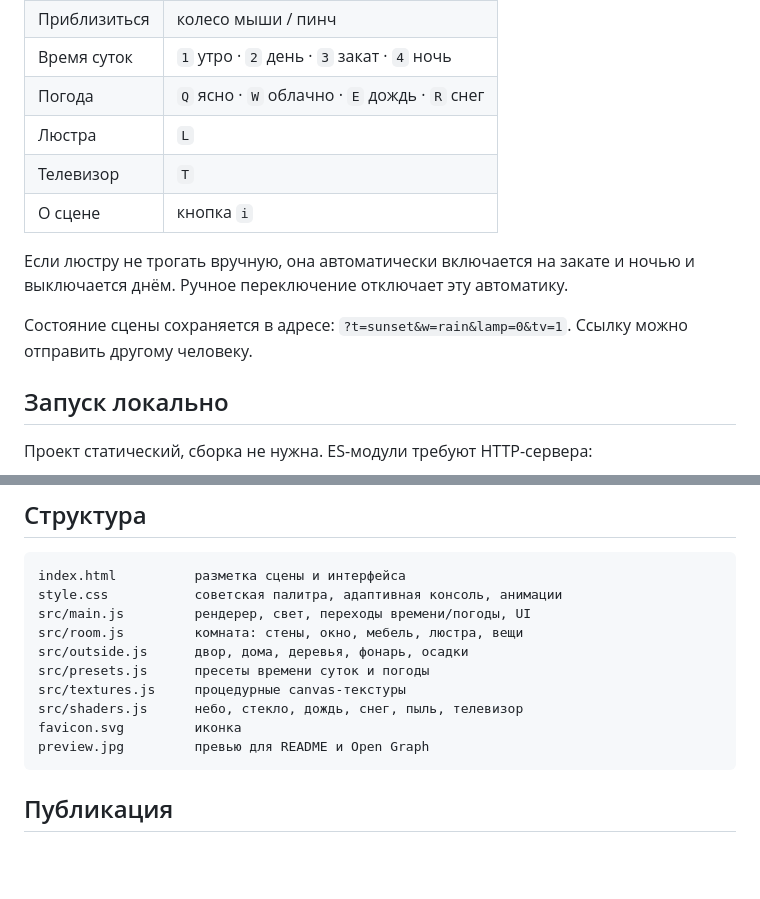
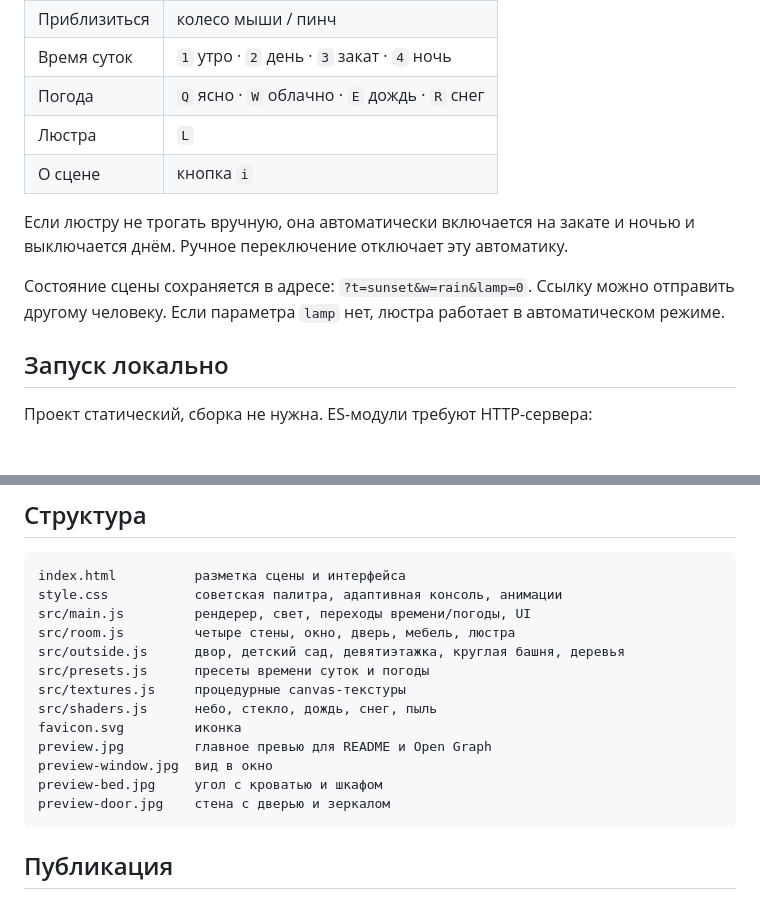
Before and after one commit to Zetnovs-0/soviet-room-47, a Markdown page: README.md, 2 parts joined by grey strips. Drawn GitHub-style; blank space fills up the shorter version.

````diff
--- a/README.md
+++ b/README.md
@@ -26,12 +34,11 @@
 | Время суток | `1` утро · `2` день · `3` закат · `4` ночь |
 | Погода | `Q` ясно · `W` облачно · `E` дождь · `R` снег |
 | Люстра | `L` |
-| Телевизор | `T` |
 | О сцене | кнопка `i` |
 
 Если люстру не трогать вручную, она автоматически включается на закате и ночью и выключается днём. Ручное переключение отключает эту автоматику.
 
-Состояние сцены сохраняется в адресе: `?t=sunset&w=rain&lamp=0&tv=1`. Ссылку можно отправить другому человеку.
+Состояние сцены сохраняется в адресе: `?t=sunset&w=rain&lamp=0`. Ссылку можно отправить другому человеку. Если параметра `lamp` нет, люстра работает в автоматическом режиме.
 
 ## Запуск локально
 
@@ -52,13 +59,16 @@ python3 -m http.server 8000
 index.html          разметка сцены и интерфейса
 style.css           советская палитра, адаптивная консоль, анимации
 src/main.js         рендерер, свет, переходы времени/погоды, UI
-src/room.js         комната: стены, окно, мебель, люстра, вещи
-src/outside.js      двор, дома, деревья, фонарь, осадки
+src/room.js         четыре стены, окно, дверь, мебель, люстра
+src/outside.js      двор, детский сад, девятиэтажка, круглая башня, деревья
 src/presets.js      пресеты времени суток и погоды
 src/textures.js     процедурные canvas-текстуры
-src/shaders.js      небо, стекло, дождь, снег, пыль, телевизор
+src/shaders.js      небо, стекло, дождь, снег, пыль
 favicon.svg         иконка
-preview.jpg         превью для README и Open Graph
+preview.jpg         главное превью для README и Open Graph
+preview-window.jpg  вид в окно
+preview-bed.jpg     угол с кроватью и шкафом
+preview-door.jpg    стена с дверью и зеркалом
 ```
 
 ## Публикация
````
Also changed, not shown: other parts of README.md (+16 -8 lines), preview-bed.jpg (added), preview-door.jpg (added), preview-window.jpg (added), preview.jpg, 9 other files.
